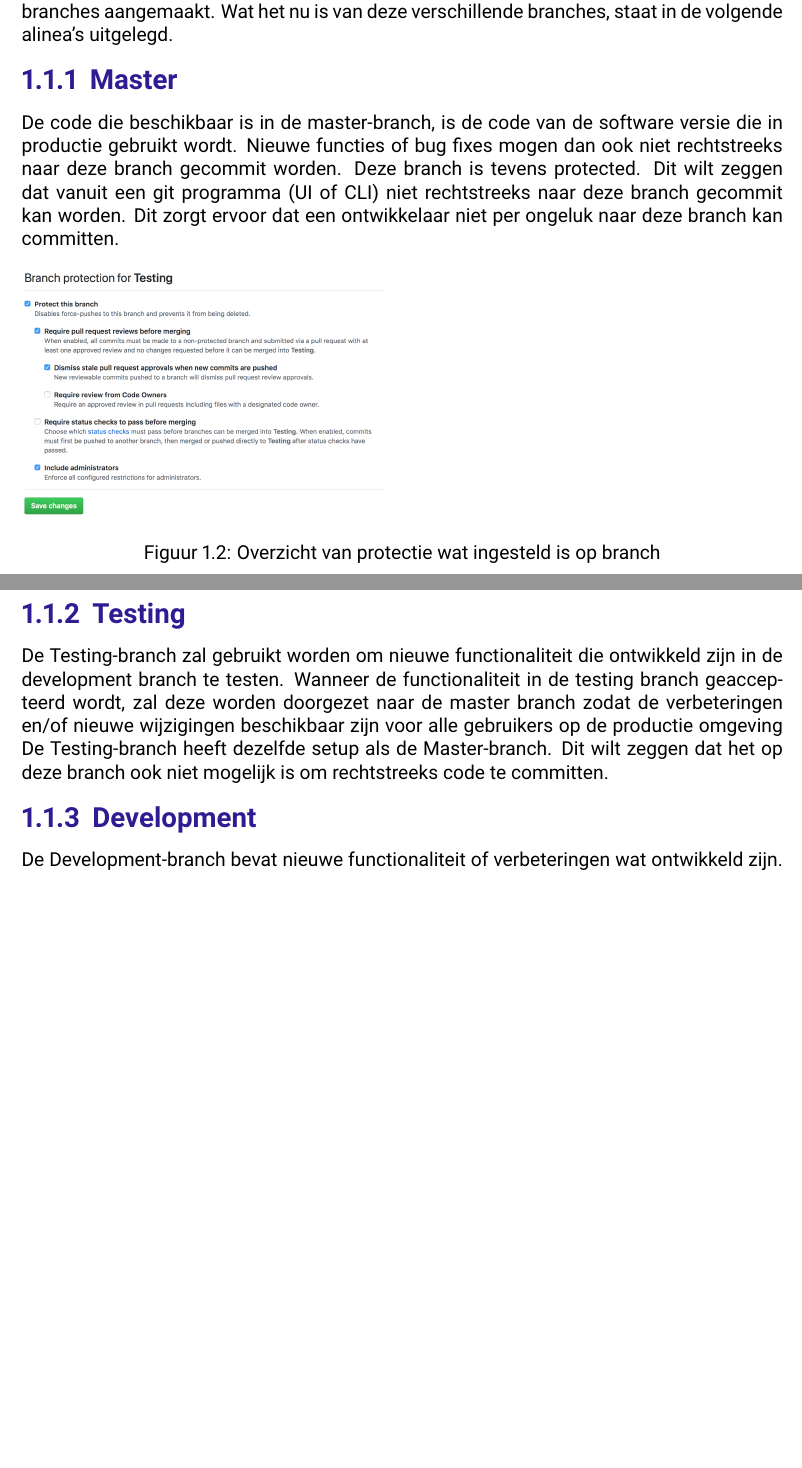
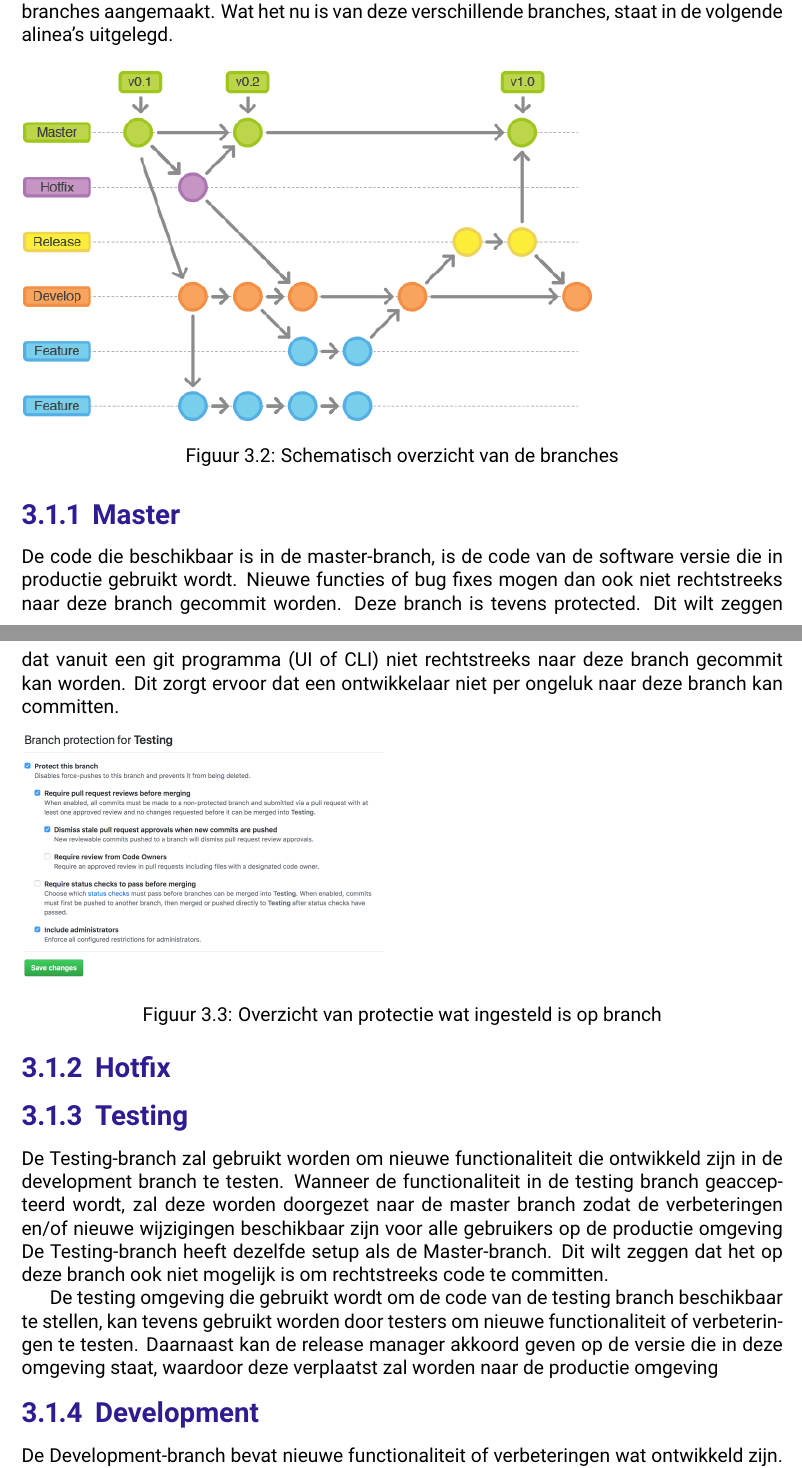
Before and after one commit to juleskreutzer/SOP6, a LaTeX document (Release Plan.tex, which reads VersionControl.tex): two parts of pages 3 and 4 of 9 before the commit and two parts of pages 5 and 6 of 12 after it, joined at a grey line, cut so that both start at the same text, the shorter picture padded with empty space. Compiled offline with pdfLaTeX.

Commit message:
Deel van feedback verwerkt

```diff
--- a/VersionControl.tex
+++ b/VersionControl.tex
@@ -11,6 +11,12 @@
 	\section{Branches}
 	Voor de repository waar de code van het vak JEA6 wordt bijgehouden, zijn verschillende branches aangemaakt. Wat het nu is van deze verschillende branches, staat in de volgende alinea's uitgelegd.
 
+	\begin{figure}[H]
+			\includegraphics[width=0.75\textwidth]{images/BranchScheme.png}
+			\caption{Schematisch overzicht van de branches}
+			\label{fig:BranchScheme}
+	\end{figure}
+
 	\subsection{Master}
 	De code die beschikbaar is in de master-branch, is de code van de software versie die in productie gebruikt wordt. Nieuwe functies of bug fixes mogen dan ook niet rechtstreeks naar deze branch gecommit worden.
 	Deze branch is tevens protected. Dit wilt zeggen dat vanuit een git programma (UI of CLI) niet rechtstreeks naar deze branch gecommit kan worden. Dit zorgt ervoor dat een ontwikkelaar niet per ongeluk naar deze branch kan committen.
@@ -22,9 +28,13 @@
 	\label{fig:BranchProtectionSetup}
 	\end{figure}
 
+	\subsection{Hotfix}
+
 	\subsection{Testing}
 	De Testing-branch zal gebruikt worden om nieuwe functionaliteit die ontwikkeld zijn in de development branch te testen. Wanneer de functionaliteit in de testing branch geaccepteerd wordt, zal deze worden doorgezet naar de master branch zodat de verbeteringen en/of nieuwe wijzigingen beschikbaar zijn voor alle gebruikers op de productie omgeving
 	De Testing-branch heeft dezelfde setup als de Master-branch. Dit wilt zeggen dat het op deze branch ook niet mogelijk is om rechtstreeks code te committen.
+
+	De testing omgeving die gebruikt wordt om de code van de testing branch beschikbaar te stellen, kan tevens gebruikt worden door testers om nieuwe functionaliteit of verbeteringen te testen. Daarnaast kan de release manager akkoord geven op de versie die in deze omgeving staat, waardoor deze verplaatst zal worden naar de productie omgeving
 	\subsection{Development}
 
 	De Development-branch bevat nieuwe functionaliteit of verbeteringen wat ontwikkeld zijn. Deze branch is vrij toegangkelijk voor de ontwikkelaar om eventueel kleine(re) verbeteringen door te voeren.
```
Also changed, not shown: Inleiding.tex (added, +2 -0 lines), Release Plan.tex (+3 -0 lines), VerklarendeWoordenlijst.tex (added, +1 -0 lines), Release Plan.pdf, images/BranchScheme.png (added), VersionControl.tex (6 more changed lines).
